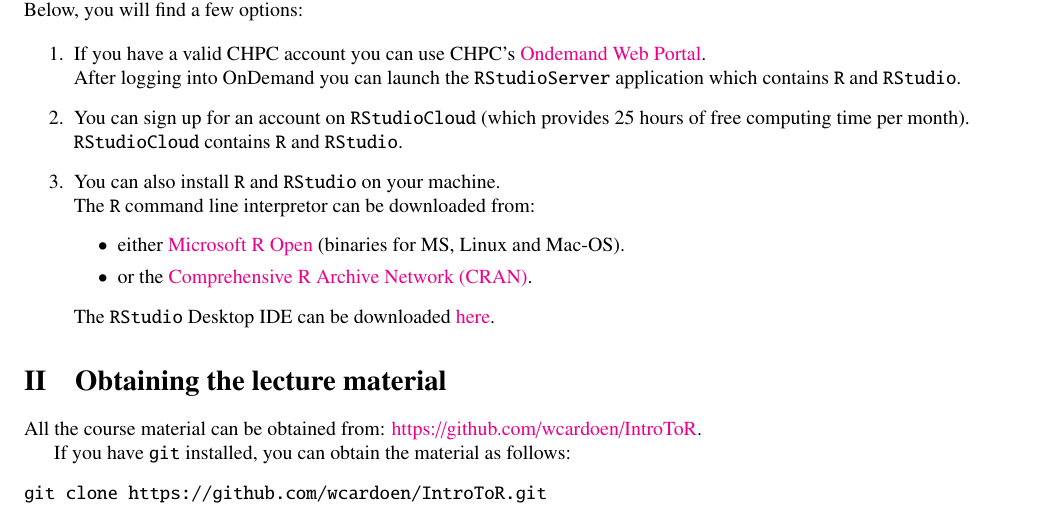
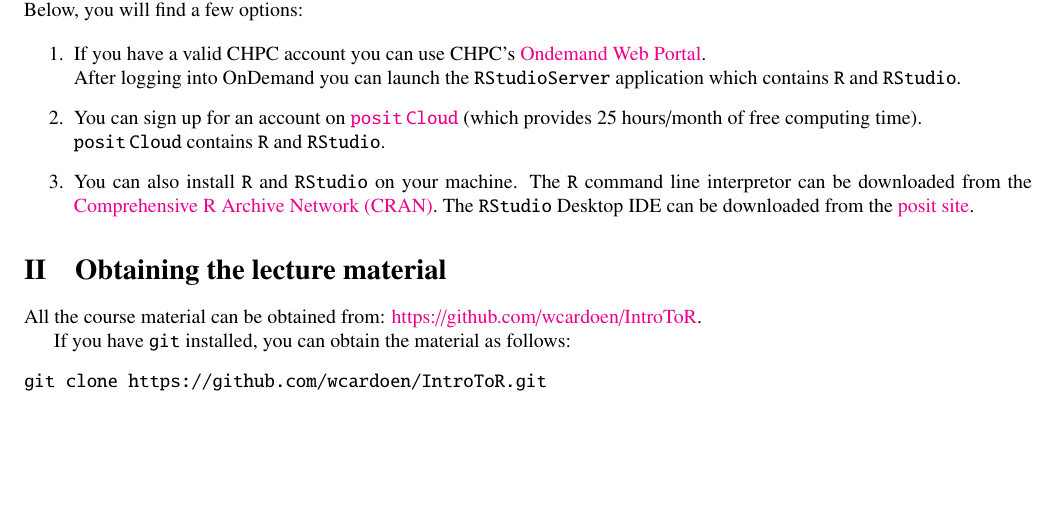
Before and after one commit to wcardoen/IntroToR, a LaTeX document (latex/intro.tex, which reads latex/content.tex): part of page 2 of 2, cut so that both start at the same text, the shorter picture padded with empty space. Compiled offline with pdfLaTeX.

Commit message:
Update intro

```diff
--- a/latex/content.tex
+++ b/latex/content.tex
@@ -11,18 +11,13 @@
 \item If you have a valid CHPC account you can use CHPC's \href{http://ondemand.chpc.utah.edu/}{Ondemand Web Portal}.\newline
       After logging into OnDemand you can launch the \texttt{RStudioServer} application which contains \texttt{R} and \texttt{RStudio}.
 
-\item You can sign up for an account on \texttt{RStudioCloud} (which provides $25$ hours of free computing time per month).\newline
-      \texttt{RStudioCloud} contains \texttt{R} and \texttt{RStudio}.
+\item You can sign up for an account on \href{https://posit.cloud/}{\texttt{posit\,Cloud}}
+	(which provides $25$ hours/month of free computing time).\newline
+      \texttt{posit\,Cloud} contains \texttt{R} and \texttt{RStudio}.
 
-\item You can also install \texttt{R} and \texttt{RStudio} on your machine.\newline
-      The \texttt{R} command line interpretor can be downloaded from:
-      \begin{itemize}
-	      \item either \href{https://mran.microsoft.com/}{Microsoft R Open} (binaries for MS, Linux and Mac-OS).
-  	 \item or the \href{https://cran.r-project.org/}{Comprehensive R Archive Network (CRAN)}.
-      \end{itemize}
-
-      The \texttt{RStudio} Desktop IDE can be downloaded \href{https://www.rstudio.com/products/rstudio/download/}{here}.
-
+\item You can also install \texttt{R} and \texttt{RStudio} on your machine. The \texttt{R} command
+	line interpretor can be downloaded from the \href{https://cran.r-project.org/}{Comprehensive R Archive Network (CRAN)}.
+      The \texttt{RStudio} Desktop IDE can be downloaded from the \href{https://posit.co/downloads/}{posit site}.
 \end{enumerate}
 
 % Free R cheatsheets:
```
Also changed, not shown: latex/intro.pdf.
